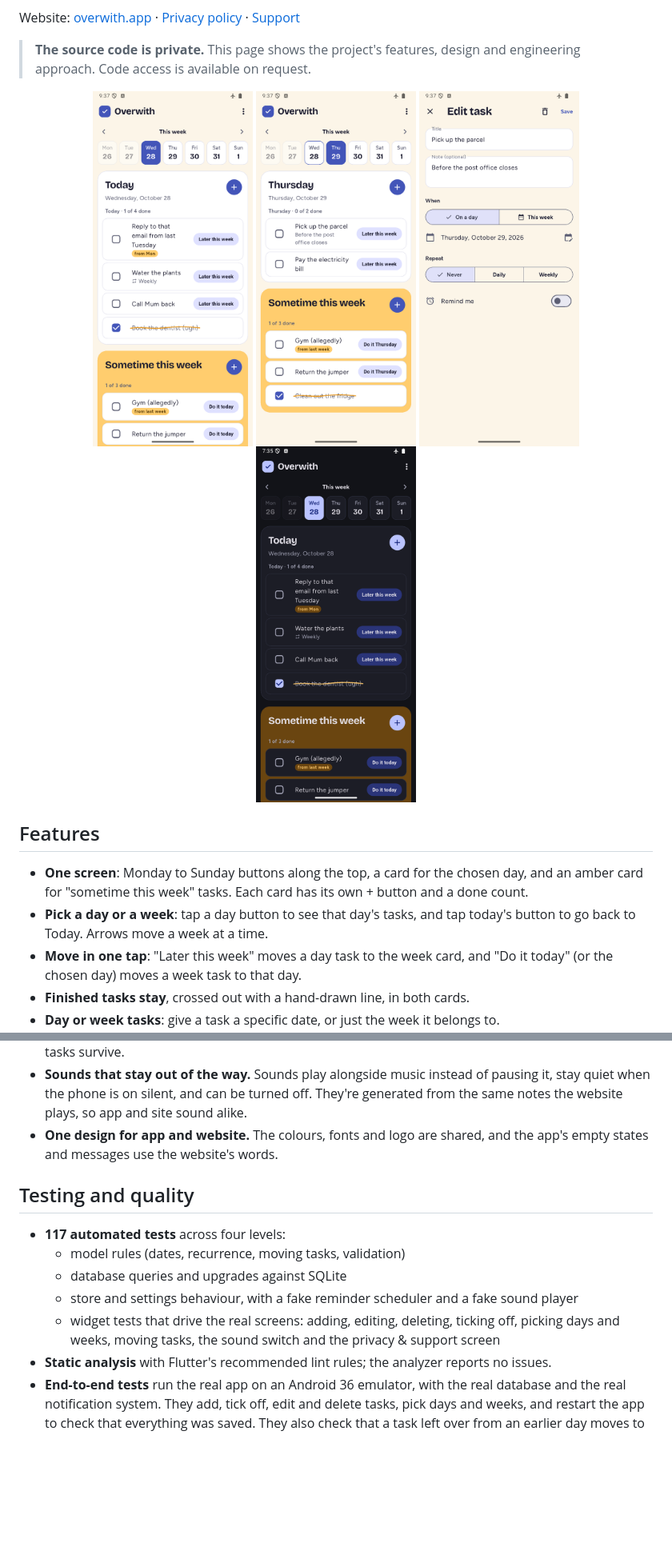
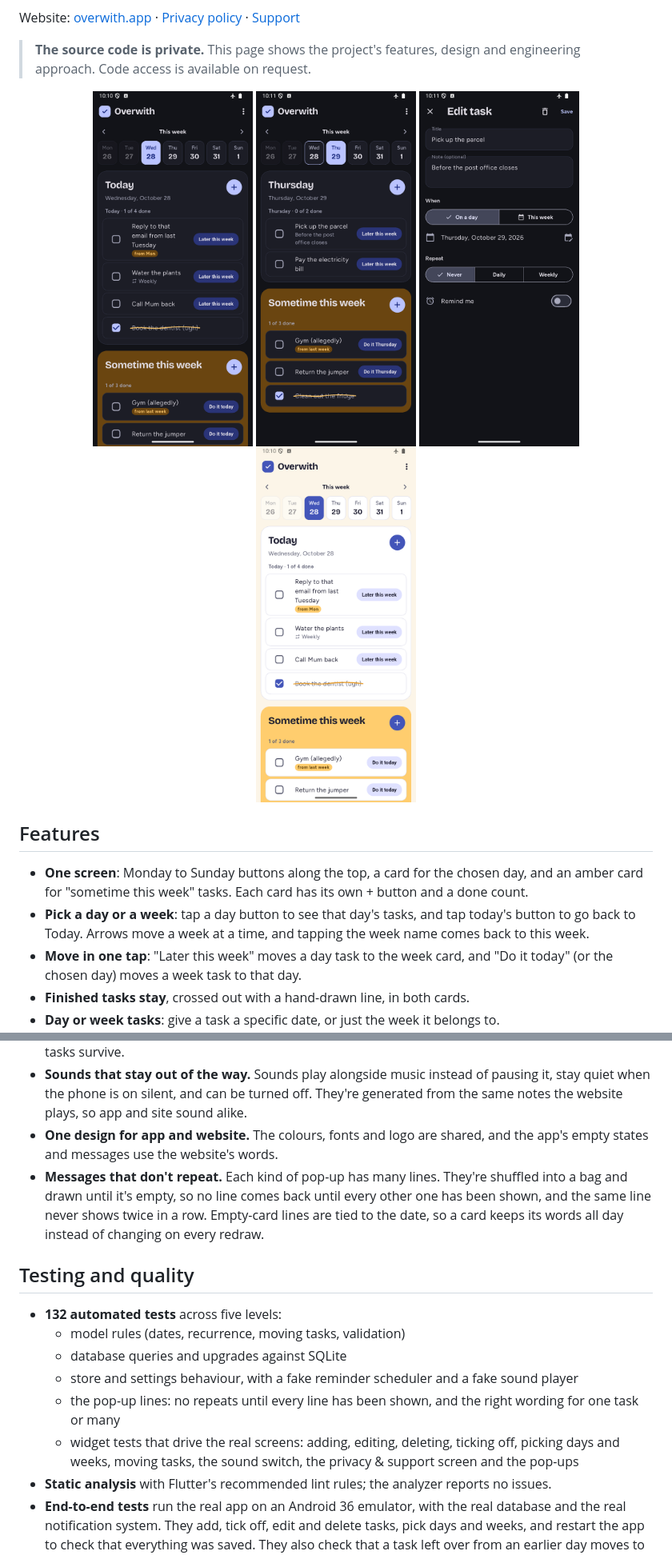
Before and after one commit to Bron222/Overwith-showcase, a Markdown page: README.md, 2 parts joined by grey strips. Shown at 80% size. GitHub-like rendering; pictures changed too: screenshots/day.png, screenshots/edit-task.png, screenshots/today-dark.png (deleted); blank space fills up the shorter version.

Commit message:
docs: show dark mode first and the latest pop-ups
Dark mode is the default, so the screenshots show it first. Adds the new pop-up moments with random, non-repeating lines, a design note on how that works, and the test count of 132.

```diff
--- a/README.md
+++ b/README.md
@@ -11,12 +11,12 @@ Website: [overwith.app](https://overwith.app) · [Privacy policy](https://overwi
   <img src="screenshots/day.png" width="200" alt="Another day picked from the day buttons">
   <img src="screenshots/edit-task.png" width="200" alt="Edit task form">
-  <img src="screenshots/today-dark.png" width="200" alt="Today screen in dark mode">
+  <img src="screenshots/today-light.png" width="200" alt="Today screen in light mode">
 </p>
 
 ## Features
 
 - **One screen**: Monday to Sunday buttons along the top, a card for the chosen day, and an amber card for "sometime this week" tasks. Each card has its own + button and a done count.
-- **Pick a day or a week**: tap a day button to see that day's tasks, and tap today's button to go back to Today. Arrows move a week at a time.
+- **Pick a day or a week**: tap a day button to see that day's tasks, and tap today's button to go back to Today. Arrows move a week at a time, and tapping the week name comes back to this week.
 - **Move in one tap**: "Later this week" moves a day task to the week card, and "Do it today" (or the chosen day) moves a week task to that day.
 - **Finished tasks stay**, crossed out with a hand-drawn line, in both cards.
 - **Day or week tasks**: give a task a specific date, or just the week it belongs to.
@@ -78,14 +79,16 @@ Screens never talk to the database directly. Every change goes through `TaskStor
 - **Database upgrades keep every task.** Adding the "from Mon" tag needed a new column, so the database is versioned and upgrades in place. A test builds an old-version database and checks that its tasks survive.
 - **Sounds that stay out of the way.** Sounds play alongside music instead of pausing it, stay quiet when the phone is on silent, and can be turned off. They're generated from the same notes the website plays, so app and site sound alike.
 - **One design for app and website.** The colours, fonts and logo are shared, and the app's empty states and messages use the website's words.
+- **Messages that don't repeat.** Each kind of pop-up has many lines. They're shuffled into a bag and drawn until it's empty, so no line comes back until every other one has been shown, and the same line never shows twice in a row. Empty-card lines are tied to the date, so a card keeps its words all day instead of changing on every redraw.
 
 ## Testing and quality
 
-- **117 automated tests** across four levels:
+- **132 automated tests** across five levels:
   - model rules (dates, recurrence, moving tasks, validation)
   - database queries and upgrades against SQLite
   - store and settings behaviour, with a fake reminder scheduler and a fake sound player
-  - widget tests that drive the real screens: adding, editing, deleting, ticking off, picking days and weeks, moving tasks, the sound switch and the privacy & support screen
+  - the pop-up lines: no repeats until every line has been shown, and the right wording for one task or many
+  - widget tests that drive the real screens: adding, editing, deleting, ticking off, picking days and weeks, moving tasks, the sound switch, the privacy & support screen and the pop-ups
 - **Static analysis** with Flutter's recommended lint rules; the analyzer reports no issues.
 - **End-to-end tests** run the real app on an Android 36 emulator, with the real database and the real notification system. They add, tick off, edit and delete tasks, pick days and weeks, and restart the app to check that everything was saved. They also check that a task left over from an earlier day moves to today, with its "from" date, in the real database with a "came with you" message, that the Privacy & support screen opens, and that reminders are scheduled with Android and cancelled again. Testing caught real problems before release: two "add" buttons that conflicted during screen transitions, and a sound library that kept redrawing the screen after every sound, which would have drained the battery.
 - **Continuous integration** runs the analyzer and the unit and widget tests on every push and pull request. All changes go through pull requests that must pass CI.
```
Also changed, not shown: other parts of README.md (+2 -1 lines).
